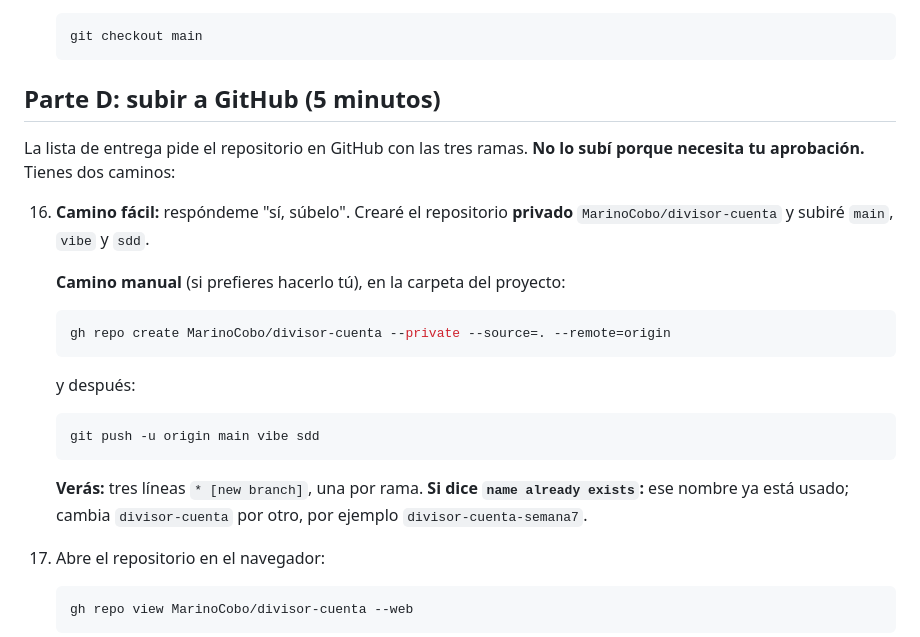
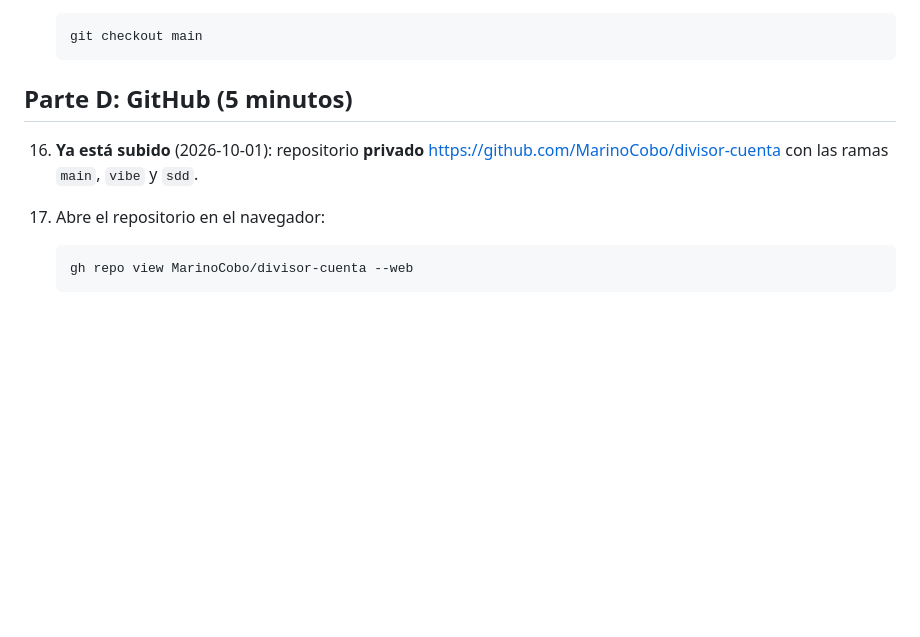
Before and after one commit to MarinoCobo/divisor-cuenta, a Markdown page: MY_STEPS.md, the part around the change. GitHub-like rendering; blank space fills up the shorter version.

Commit message:
docs: el repositorio ya esta en GitHub
Co-Authored-By: Claude Opus 5.5 <noreply@anthropic.com>

````diff
--- a/MY_STEPS.md
+++ b/MY_STEPS.md
@@ -117,29 +117,10 @@ tú.
     git checkout main
     ```
 
-## Parte D: subir a GitHub (5 minutos)
+## Parte D: GitHub (5 minutos)
 
-La lista de entrega pide el repositorio en GitHub con las tres ramas. **No lo subí
-porque necesita tu aprobación.** Tienes dos caminos:
-
-16. **Camino fácil:** respóndeme "sí, súbelo". Crearé el repositorio **privado**
-    `MarinoCobo/divisor-cuenta` y subiré `main`, `vibe` y `sdd`.
-
-    **Camino manual** (si prefieres hacerlo tú), en la carpeta del proyecto:
-
-    ```bash
-    gh repo create MarinoCobo/divisor-cuenta --private --source=. --remote=origin
-    ```
-
-    y después:
-
-    ```bash
-    git push -u origin main vibe sdd
-    ```
-
-    **Verás:** tres líneas `* [new branch]`, una por rama. **Si dice
-    `name already exists`:** ese nombre ya está usado; cambia `divisor-cuenta` por
-    otro, por ejemplo `divisor-cuenta-semana7`.
+16. **Ya está subido** (2026-10-01): repositorio **privado**
+    <https://github.com/MarinoCobo/divisor-cuenta> con las ramas `main`, `vibe` y `sdd`.
 
 17. Abre el repositorio en el navegador:
 
````
